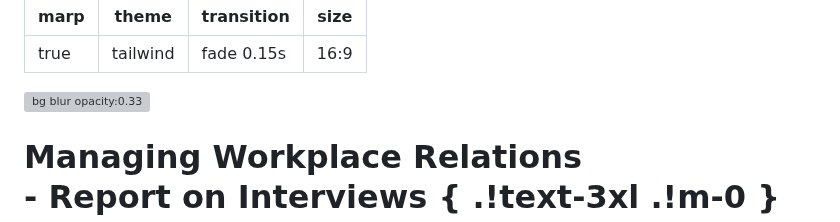
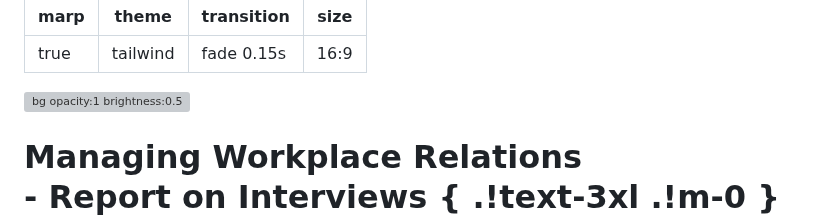
Before and after one commit to autumnssuns/qiba-marp, a Markdown page: src/Module 9 Business Relations/Interview Report.md, the part around one of its changes. Rendered like a GitHub page; grey boxes are pictures that could not be loaded.

```diff
--- a/src/Module 9 Business Relations/Interview Report.md
+++ b/src/Module 9 Business Relations/Interview Report.md
@@ -9,7 +9,7 @@ size: 16:9
 _class: title no-margin timer timer-20
  -->
 
-![bg blur opacity:0.33](https://images.ctfassets.net/7bkqs8vgq34y/bXwW5R4jPNwokGJLZGeHL/73c4b783c007d1715627d7a4147cf48d/AdobeStock_206335426.jpeg?fit=fill&f=faces&w=1280&fm=webp)
+![bg opacity:1 brightness:0.5](https://images.ctfassets.net/7bkqs8vgq34y/bXwW5R4jPNwokGJLZGeHL/73c4b783c007d1715627d7a4147cf48d/AdobeStock_206335426.jpeg?fit=fill&f=faces&w=1280&fm=webp)
 
 <script src="scripts/hidden-toggle.js"></script>
 <script src="scripts/timer.js"></script>
```
Also changed, not shown: other parts of src/Module 9 Business Relations/Interview Report.md (+1 -1 lines).
